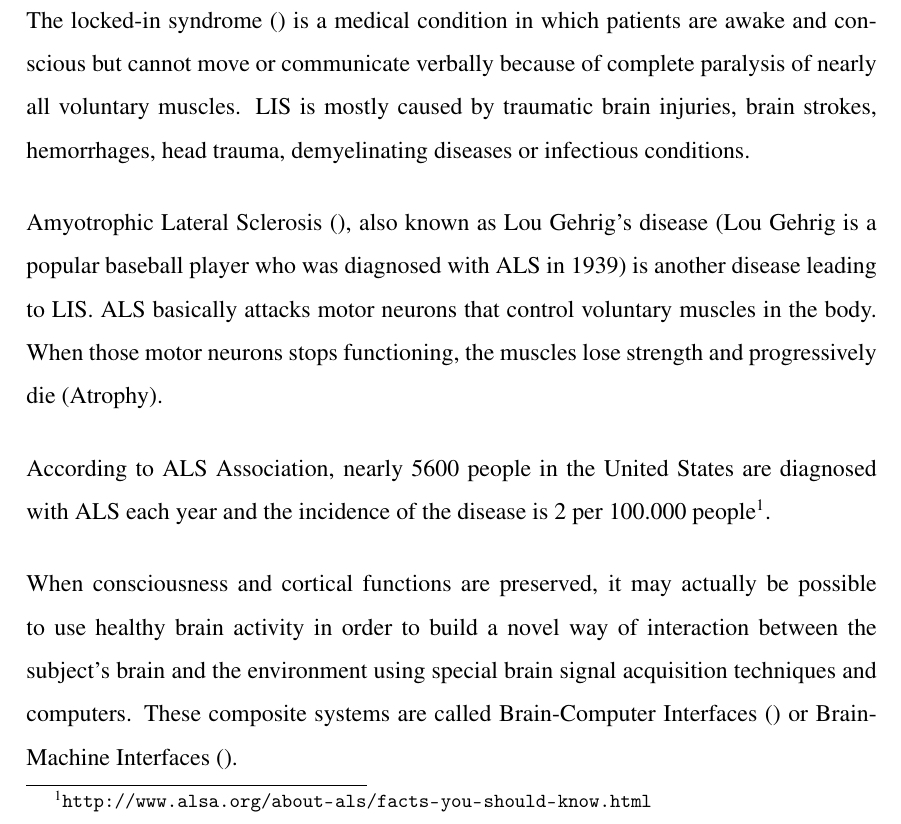
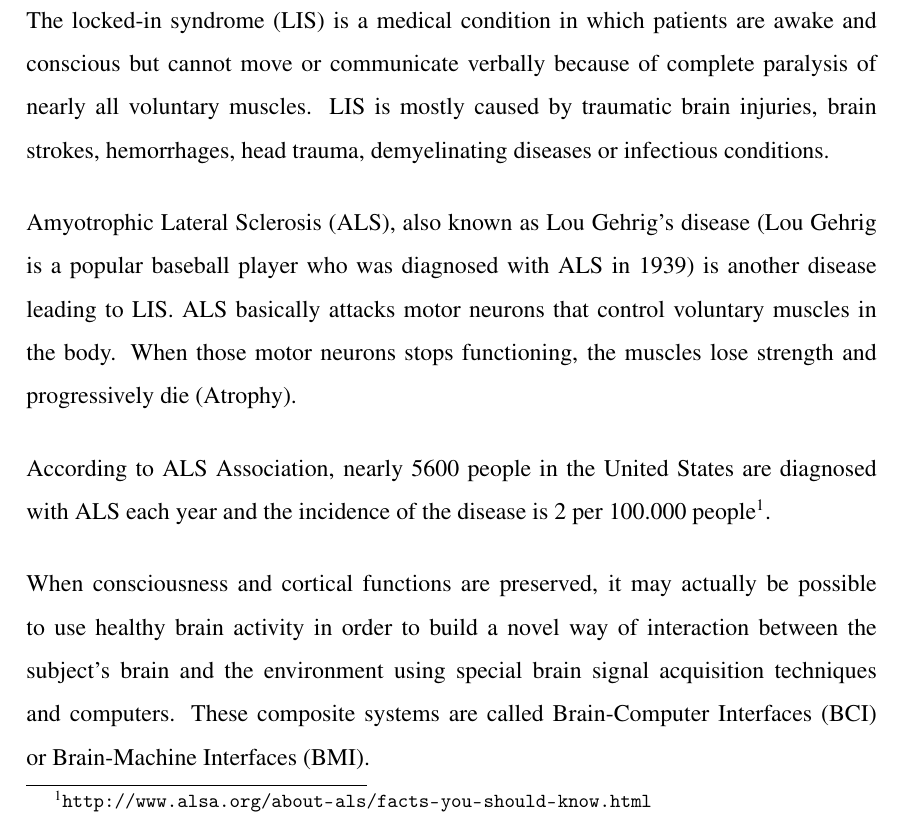
Before and after one commit to ozancaglayan/msc-thesis, a LaTeX thesis (Thesis.tex): part of page 13 of 23, cut so that both start at the same text. Compiled offline with pdfLaTeX.

Commit message:
Fix nomenclature stuff

```diff
--- a/Thesis.tex
+++ b/Thesis.tex
@@ -287,7 +287,8 @@ we can deduce some informations from those measurements using various signal pro
 \mysection{BRAIN COMPUTER INTERFACES}\label{seq:bci}
 
 \par{
-    The locked-in syndrome (\nomenclature{LIS}{Locked-in Syndrome}) is a medical condition in which patients are awake and conscious but
+    \nomenclature{LIS}{Locked-in Syndrome}
+    The locked-in syndrome (LIS) is a medical condition in which patients are awake and conscious but
     cannot move or communicate verbally because of complete paralysis of nearly all voluntary muscles.
     LIS is mostly caused by traumatic brain injuries, brain strokes, hemorrhages, head trauma, demyelinating diseases
     or infectious conditions.
@@ -296,7 +297,8 @@ we can deduce some informations from those measurements using various signal pro
 % LIS classification
 
 \par {
-    Amyotrophic Lateral Sclerosis (\nomenclature{ALS}{Amyotrophic Lateral Sclerosis}), also known as Lou Gehrig's disease (Lou Gehrig is a popular baseball
+    \nomenclature{ALS}{Amyotrophic Lateral Sclerosis}
+    Amyotrophic Lateral Sclerosis (ALS), also known as Lou Gehrig's disease (Lou Gehrig is a popular baseball
     player who was diagnosed with ALS in 1939) is another disease leading to LIS. ALS basically attacks
     motor neurons that control voluntary muscles in the body. When those motor neurons stops functioning,
     the muscles lose strength and progressively die (Atrophy).
@@ -309,12 +311,13 @@ we can deduce some informations from those measurements using various signal pro
 }
 
 \par{
+    \nomenclature{BCI}{Brain-Computer Interface}
+    \nomenclature{BMI}{Brain-Machine Interface}
     When consciousness and cortical functions are preserved, it may actually be
     possible to use healthy brain activity in order to build a novel way of interaction
     between the subject's brain and the environment using special brain signal
     acquisition techniques and computers. These composite systems are called
-    Brain-Computer Interfaces (\nomenclature{BCI}{Brain-Computer Interface}) or
-    Brain-Machine Interfaces (\nomenclature{BMI}{Brain-Machine Interface}).
+    Brain-Computer Interfaces (BCI) or Brain-Machine Interfaces (BMI).
 }
 
 \mysubsection{Definition}\label{seq:bci_definition}
```
